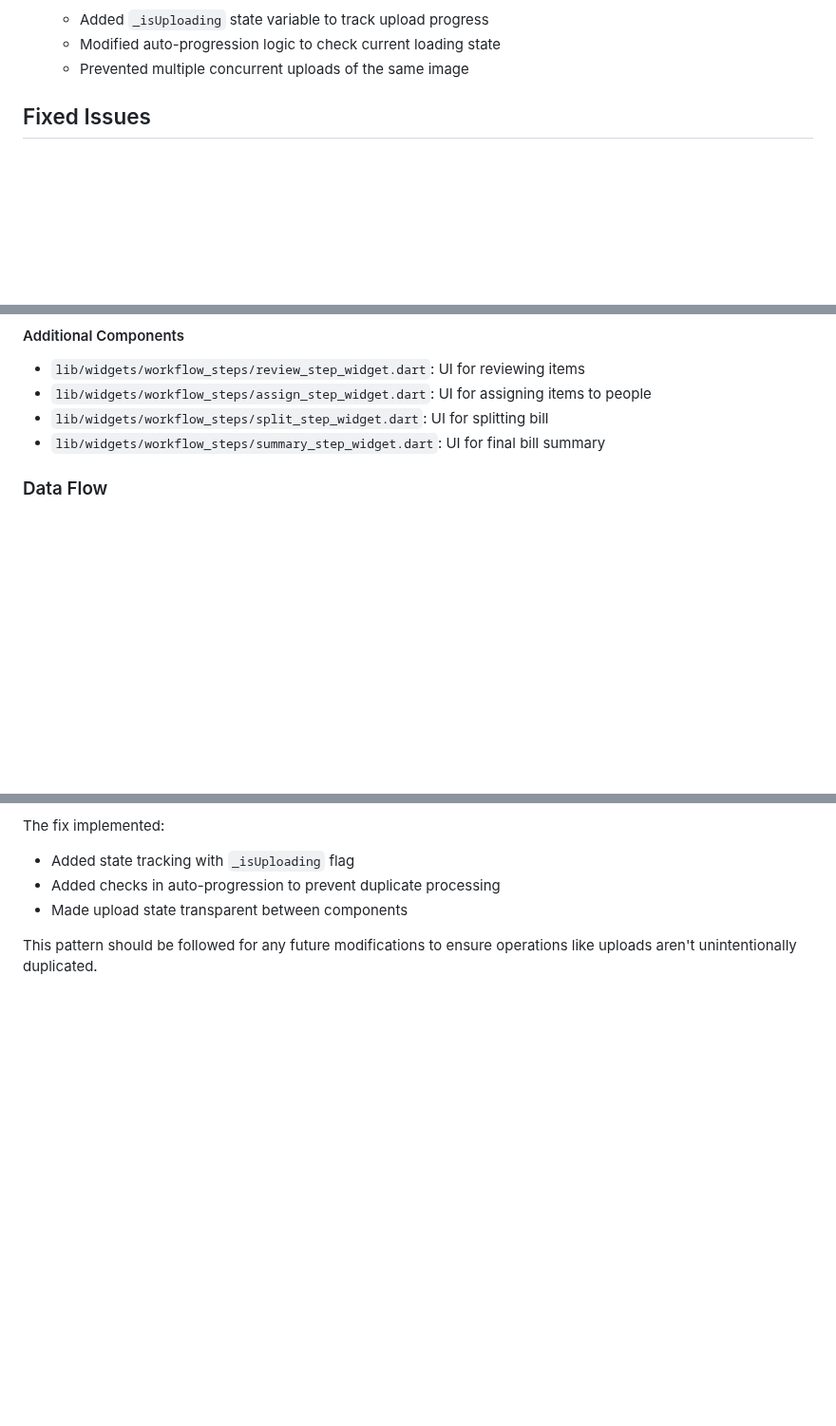
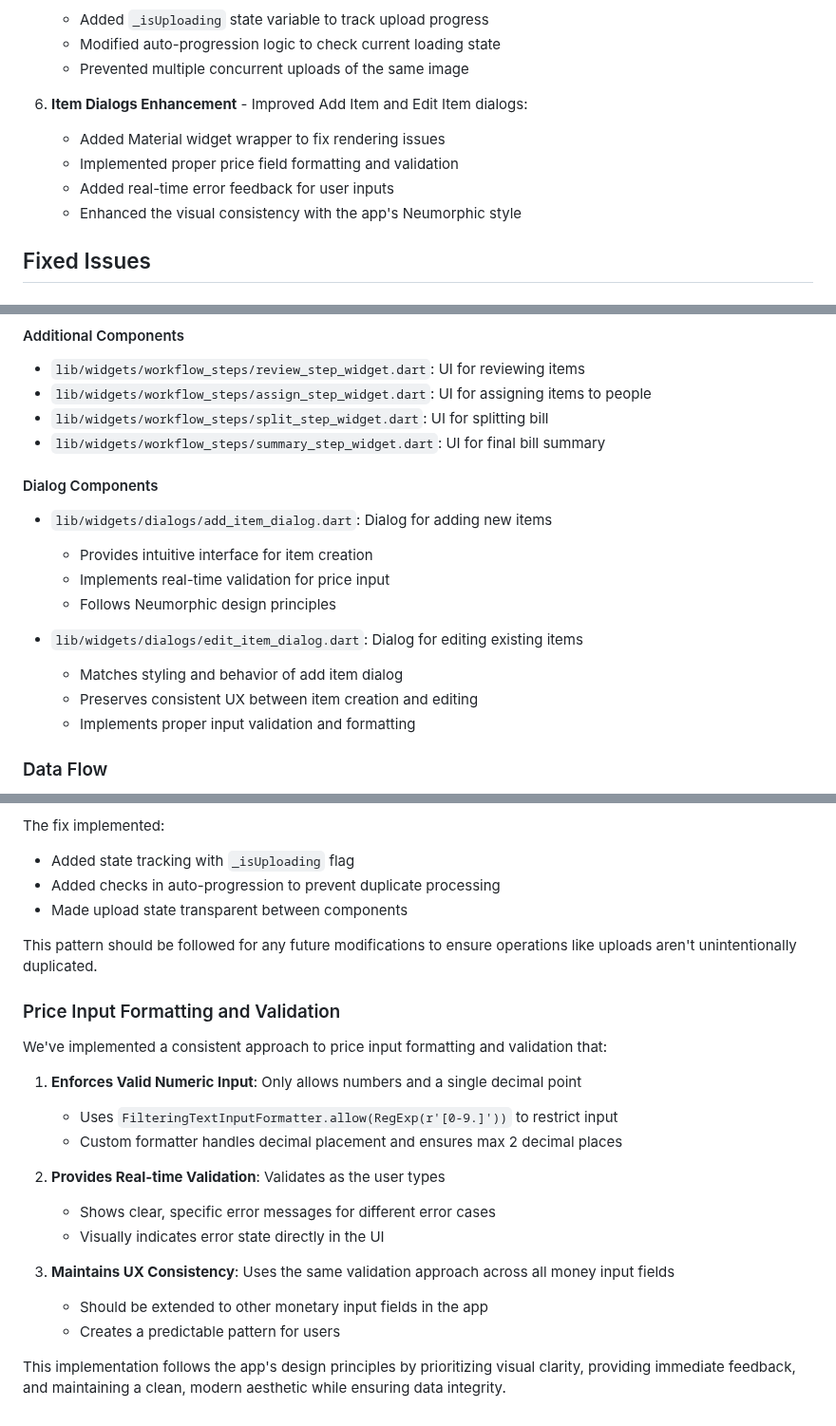
Before and after one commit to nitro41992/splitting-sucks, a Markdown page: docs/receipt_workflow_redesign.md, 3 parts joined by grey strips. Shown at 95% size. Drawn GitHub-style; blank space fills up the shorter version.

```diff
--- a/docs/receipt_workflow_redesign.md
+++ b/docs/receipt_workflow_redesign.md
@@ -42,6 +43,12 @@ This document details the redesign of the receipt upload and processing workflow
    - Added `_isUploading` state variable to track upload progress
    - Modified auto-progression logic to check current loading state
    - Prevented multiple concurrent uploads of the same image
+
+6. **Item Dialogs Enhancement** - Improved Add Item and Edit Item dialogs:
+   - Added Material widget wrapper to fix rendering issues
+   - Implemented proper price field formatting and validation
+   - Added real-time error feedback for user inputs
+   - Enhanced the visual consistency with the app's Neumorphic style
 
 ## Fixed Issues
 
@@ -194,6 +256,17 @@ if (workflowState.hasAssignmentData) {
 - `lib/widgets/workflow_steps/assign_step_widget.dart`: UI for assigning items to people
 - `lib/widgets/workflow_steps/split_step_widget.dart`: UI for splitting bill
 - `lib/widgets/workflow_steps/summary_step_widget.dart`: UI for final bill summary
+
+#### Dialog Components
+- `lib/widgets/dialogs/add_item_dialog.dart`: Dialog for adding new items
+  - Provides intuitive interface for item creation
+  - Implements real-time validation for price input
+  - Follows Neumorphic design principles
+
+- `lib/widgets/dialogs/edit_item_dialog.dart`: Dialog for editing existing items
+  - Matches styling and behavior of add item dialog
+  - Preserves consistent UX between item creation and editing
+  - Implements proper input validation and formatting
 
 ### Data Flow
 
@@ -248,3 +321,21 @@ The fix implemented:
 - Made upload state transparent between components
 
 This pattern should be followed for any future modifications to ensure operations like uploads aren't unintentionally duplicated.
+
+### Price Input Formatting and Validation
+
+We've implemented a consistent approach to price input formatting and validation that:
+
+1. **Enforces Valid Numeric Input**: Only allows numbers and a single decimal point
+   - Uses `FilteringTextInputFormatter.allow(RegExp(r'[0-9.]'))` to restrict input
+   - Custom formatter handles decimal placement and ensures max 2 decimal places
+
+2. **Provides Real-time Validation**: Validates as the user types
+   - Shows clear, specific error messages for different error cases
+   - Visually indicates error state directly in the UI
+
+3. **Maintains UX Consistency**: Uses the same validation approach across all money input fields
+   - Should be extended to other monetary input fields in the app
+   - Creates a predictable pattern for users
+
+This implementation follows the app's design principles by prioritizing visual clarity, providing immediate feedback, and maintaining a clean, modern aesthetic while ensuring data integrity.
```
Also changed, not shown: other parts of docs/receipt_workflow_redesign.md (+56 -0 lines).
